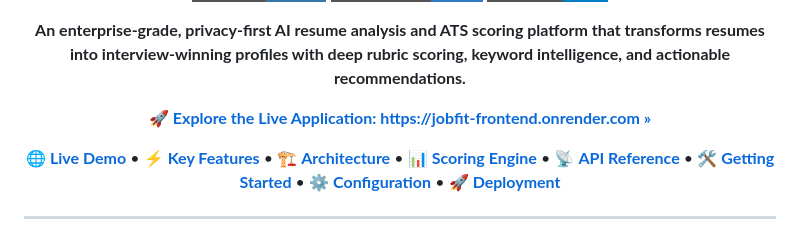
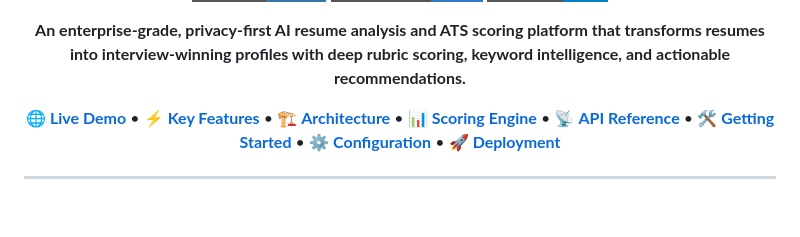
Before and after one commit to Amal070/JobFit-django, a Markdown page: README.md, the part around the change. Drawn GitHub-style; badges without logos; blank space fills up the shorter version.

```diff
--- a/README.md
+++ b/README.md
@@ -17,10 +17,6 @@
 [![License](https://img.shields.io/badge/License-MIT-blue?style=for-the-badge)](LICENSE)
 
 **An enterprise-grade, privacy-first AI resume analysis and ATS scoring platform that transforms resumes into interview-winning profiles with deep rubric scoring, keyword intelligence, and actionable recommendations.**
-
-<p align="center">
-  <a href="https://jobfit-frontend.onrender.com"><strong>🚀 Explore the Live Application: https://jobfit-frontend.onrender.com »</strong></a>
-</p>
 
 [🌐 **Live Demo**](https://jobfit-frontend.onrender.com) • [⚡ **Key Features**](#-key-features) • [🏗️ **Architecture**](#-architecture) • [📊 **Scoring Engine**](#-ats-scoring--evaluation-engine) • [📡 **API Reference**](#-api-reference) • [🛠️ **Getting Started**](#-getting-started) • [⚙️ **Configuration**](#-configuration) • [🚀 **Deployment**](#-render-deployment-guide)
 
```
